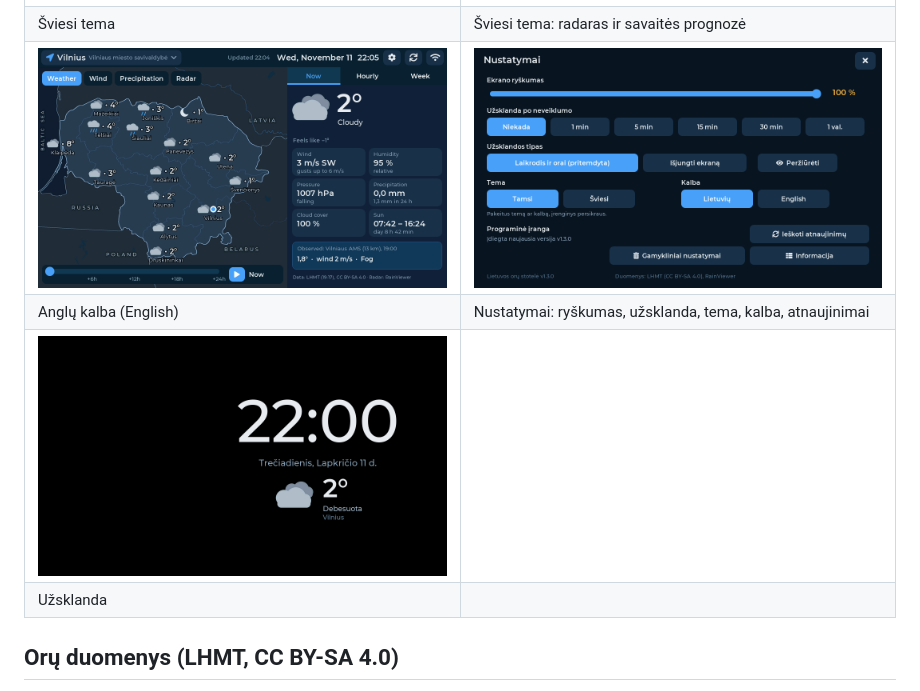
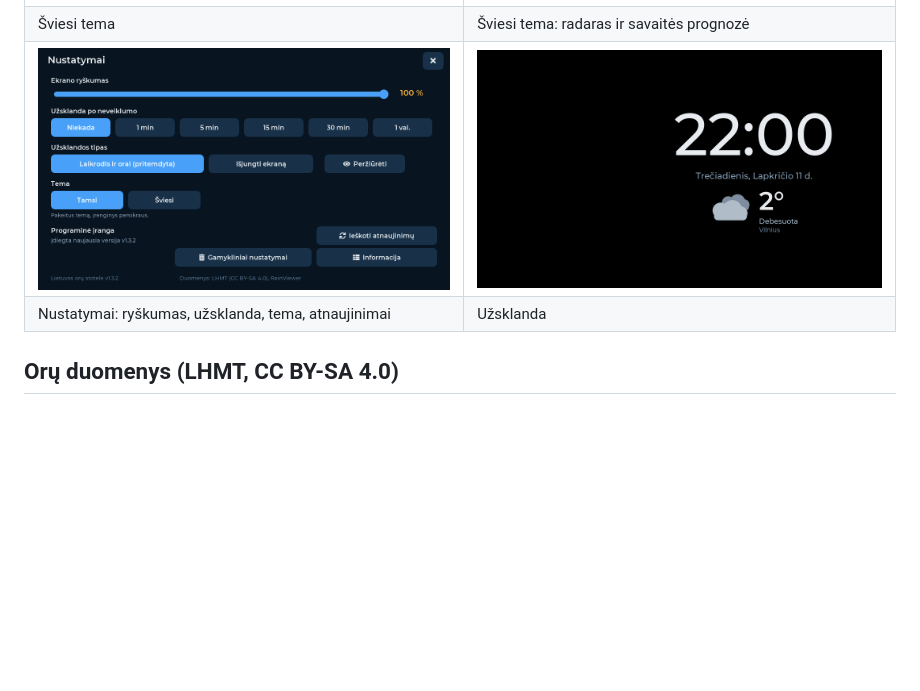
Before and after one commit to G32X/oru-orai-firmware, a Markdown page: README.md, the part around the change. GitHub-like rendering; pictures changed too: screenshots/07-nustatymai.png, screenshots/10-english.png (deleted); blank space fills up the shorter version.

Commit message:
v1.3.3 (build 30) Tik lietuvių kalba; play tęsia nuo slankiklio vietos; mažiau mirgėjimo atnaujinant duomenis

```diff
--- a/README.md
+++ b/README.md
@@ -15,10 +15,8 @@ Ekraniukai ją atsisiunčia per Wi-Fi: **Nustatymai → Programinė įranga**.
 | Kritulių radaras (2 val. istorija, lietus ir sniegas, atnaujinama kas 10 min.) | Vietovės paieška (2324 LHMT vietovės) |
 | ![Šviesi tema](screenshots/08-sviesi-orai.png) | ![Šviesi tema, radaras](screenshots/09-sviesi-radaras.png) |
 | Šviesi tema | Šviesi tema: radaras ir savaitės prognozė |
-| ![English](screenshots/10-english.png) | ![Nustatymai](screenshots/07-nustatymai.png) |
-| Anglų kalba (English) | Nustatymai: ryškumas, užsklanda, tema, kalba, atnaujinimai |
-| ![Užsklanda](screenshots/06-uzsklanda.png) | |
-| Užsklanda | |
+| ![Nustatymai](screenshots/07-nustatymai.png) | ![Užsklanda](screenshots/06-uzsklanda.png) |
+| Nustatymai: ryškumas, užsklanda, tema, atnaujinimai | Užsklanda |
 
 ## Orų duomenys (LHMT, CC BY-SA 4.0)
 
```
Also changed, not shown: 2 other files.
